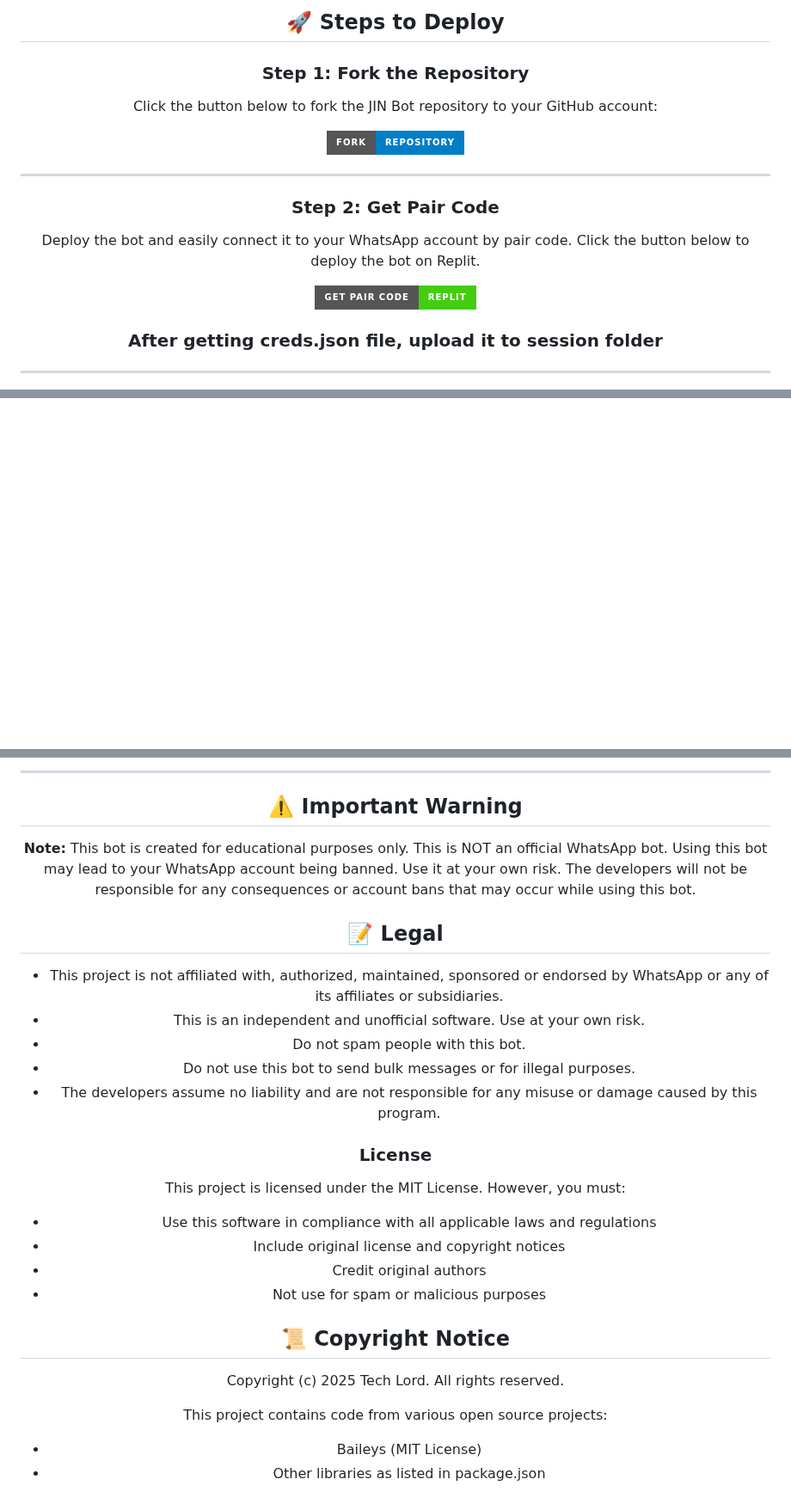
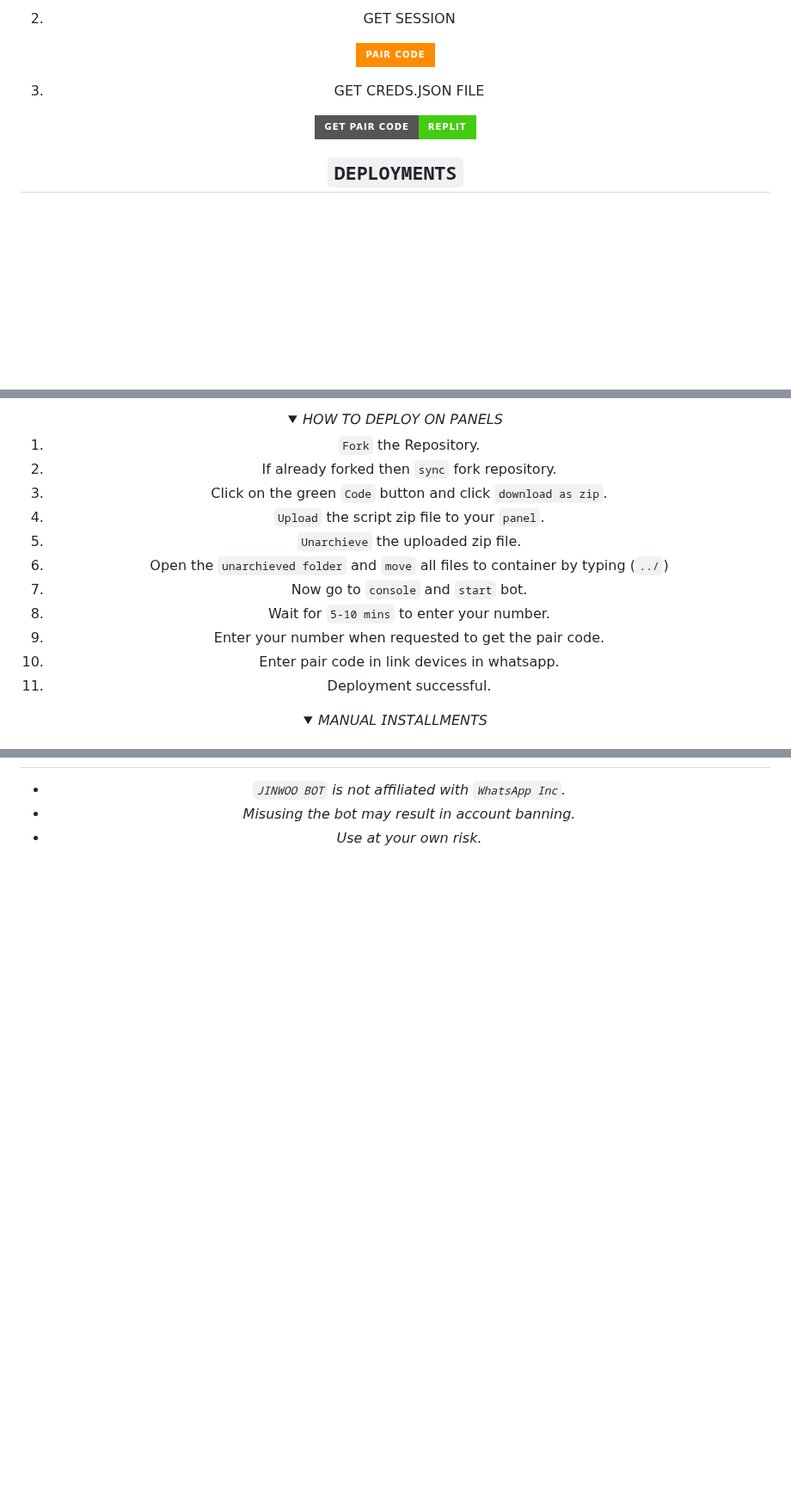
Before and after one commit to ybmrralph509/JINWOO-BOT, a Markdown page: README.md, 3 parts joined by grey strips. Shown at 86% size. Rendered like a GitHub page; folded sections open; badges without logos; blank space fills up the shorter version.

```diff
--- a/README.md
+++ b/README.md
@@ -52,21 +56,10 @@
 
-## 🚀 Steps to Deploy
+2. GET SESSION
+    <br>
+    <p align="center">
+<a href='https://jinwoo-pair-7a2966e4757b.herokuapp.com/pair' target="_blank"><img alt='REQUEST PAIR CODE' src='https://img.shields.io/badge/Pair_code-100000?style=for-the-badge&logo=scan&logoColor=white&labelColor=darkorange&color=darkorange'/></a>
 
-### Step 1: Fork the Repository
-
-Click the button below to fork the JIN Bot repository to your GitHub account:
-
-<div align="center">
-  <a href="https://github.com/kingmalvn/JINWOO-BOT/fork">
-    <img src="https://img.shields.io/badge/Fork-Repository-blue?style=for-the-badge" alt="Fork the repository"/>
-  </a>
-</div>
-
----
-
-### Step 2: Get Pair Code
-
-Deploy the bot and easily connect it to your WhatsApp account by pair code. Click the button below to deploy the bot on Replit.
+3. GET CREDS.JSON FILE
 
 <div align="center">
   <a href="https://replit.com/@malvink003/JINWOO-PAIR?v=1">
@@ -74,7 +67,6 @@ Deploy the bot and easily connect it to your WhatsApp account by pair code. Clic
   </a>
 </div>
 
-### After getting creds.json file, upload it to session folder
 
----
+## `DEPLOYMENTS`
 
@@ -118,6 +121,22 @@ For further customization and setup guidance, click the button below:
 
 
 <details>
+<summary>𝘏𝘖𝘞 𝘛𝘖 𝘋𝘌𝘗𝘓𝘖𝘠 𝘖𝘕 𝘗𝘈𝘕𝘌𝘓𝘚</summary>
+
+1. `Fork` the Repository.
+2. If already forked then `sync` fork repository.
+3. Click on the green `Code` button and click `download as zip`.
+4. `Upload` the script zip file to your `panel`.
+5. `Unarchieve` the uploaded zip file.
+6. Open the `unarchieved folder` and `move` all files to container by typing (`../`)
+7. Now go to `console` and `start` bot.
+8. Wait for `5-10 mins` to enter your number.
+9. Enter your number when requested to get the pair code.
+10. Enter pair code in link devices in whatsapp.
+11. Deployment successful.
+</details>
 
 
+<details>
+<summary>𝘔𝘈𝘕𝘜𝘈𝘓 𝘐𝘕𝘚𝘛𝘈𝘓𝘓𝘔𝘌𝘕𝘛𝘚</summary>
 
@@ -280,28 +208,3 @@ If you like this project, please give it a [⭐️ star on GitHub](https://githu
----
-
-## ⚠️ Important Warning
-
-**Note:** This bot is created for educational purposes only. This is NOT an official WhatsApp bot. Using this bot may lead to your WhatsApp account being banned. Use it at your own risk. The developers will not be responsible for any consequences or account bans that may occur while using this bot.
-
-## 📝 Legal
-
-- This project is not affiliated with, authorized, maintained, sponsored or endorsed by WhatsApp or any of its affiliates or subsidiaries.
-- This is an independent and unofficial software. Use at your own risk.
-- Do not spam people with this bot.
-- Do not use this bot to send bulk messages or for illegal purposes.
-- The developers assume no liability and are not responsible for any misuse or damage caused by this program.
-
-### License
-This project is licensed under the MIT License. However, you must:
-- Use this software in compliance with all applicable laws and regulations
-- Include original license and copyright notices
-- Credit original authors
-- Not use for spam or malicious purposes
-
-## 📜 Copyright Notice
-
-Copyright (c) 2025 Tech Lord. All rights reserved.
-
-This project contains code from various open source projects:
-- Baileys (MIT License)
-- Other libraries as listed in package.json
+- *`JINWOO BOT` is not affiliated with `WhatsApp Inc`.*
+- *Misusing the bot may result in account banning.*
+- *Use at your own risk.*
```
Also changed, not shown: other parts of README.md (+99 -175 lines).
